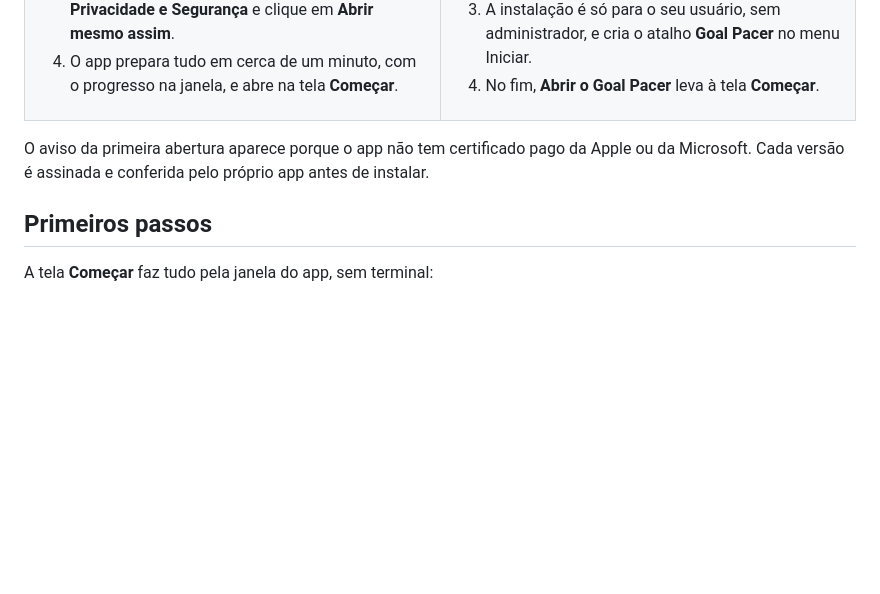
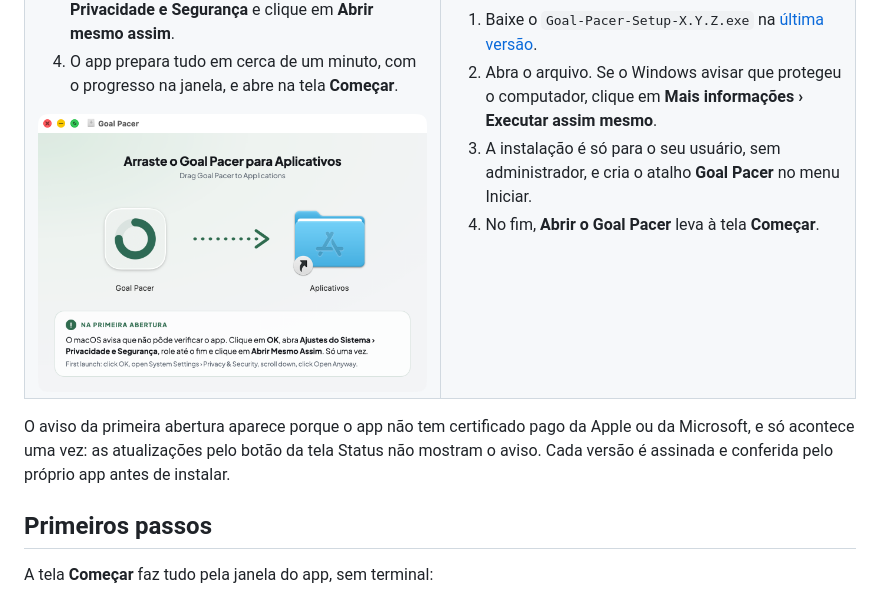
Before and after one commit to oasismed/goal-pacer, a Markdown page: README.md, the part around the change. Drawn GitHub-style; pictures changed too: assets/dmg-mac.png (added); blank space fills up the shorter version.

Commit message:
Versão 0.6.3: janela do .dmg com o passo da primeira abertura (fundo pelo dmgbuild)

```diff
--- a/README.md
+++ b/README.md
@@ -108,6 +108,8 @@ flowchart LR
 3. Abra o app. Na primeira vez o macOS avisa que não verificou o app: vá em **Ajustes do Sistema › Privacidade e Segurança** e clique em **Abrir mesmo assim**.
 4. O app prepara tudo em cerca de um minuto, com o progresso na janela, e abre na tela **Começar**.
 
+<img src="assets/dmg-mac.png" width="420" alt="Janela do .dmg: arraste o Goal Pacer para Aplicativos, com o passo da primeira abertura"/>
+
 </td>
 <td valign="top">
 
@@ -120,7 +122,7 @@ flowchart LR
   </tr>
 </table>
 
-O aviso da primeira abertura aparece porque o app não tem certificado pago da Apple ou da Microsoft. Cada versão é assinada e conferida pelo próprio app antes de instalar.
+O aviso da primeira abertura aparece porque o app não tem certificado pago da Apple ou da Microsoft, e só acontece uma vez: as atualizações pelo botão da tela Status não mostram o aviso. Cada versão é assinada e conferida pelo próprio app antes de instalar.
 
 <a id="primeiros-passos"></a>
 ## Primeiros passos
```
Also changed, not shown: CHANGELOG.md (+6 -0 lines), 10 other files.
